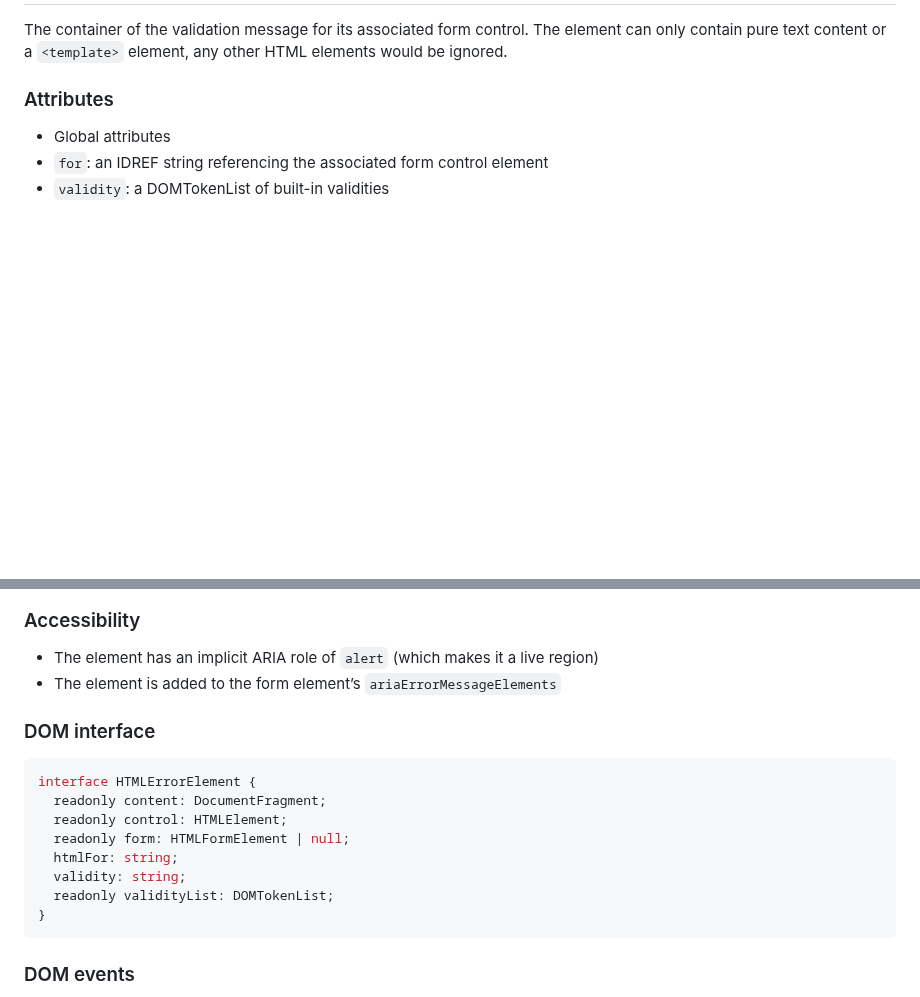
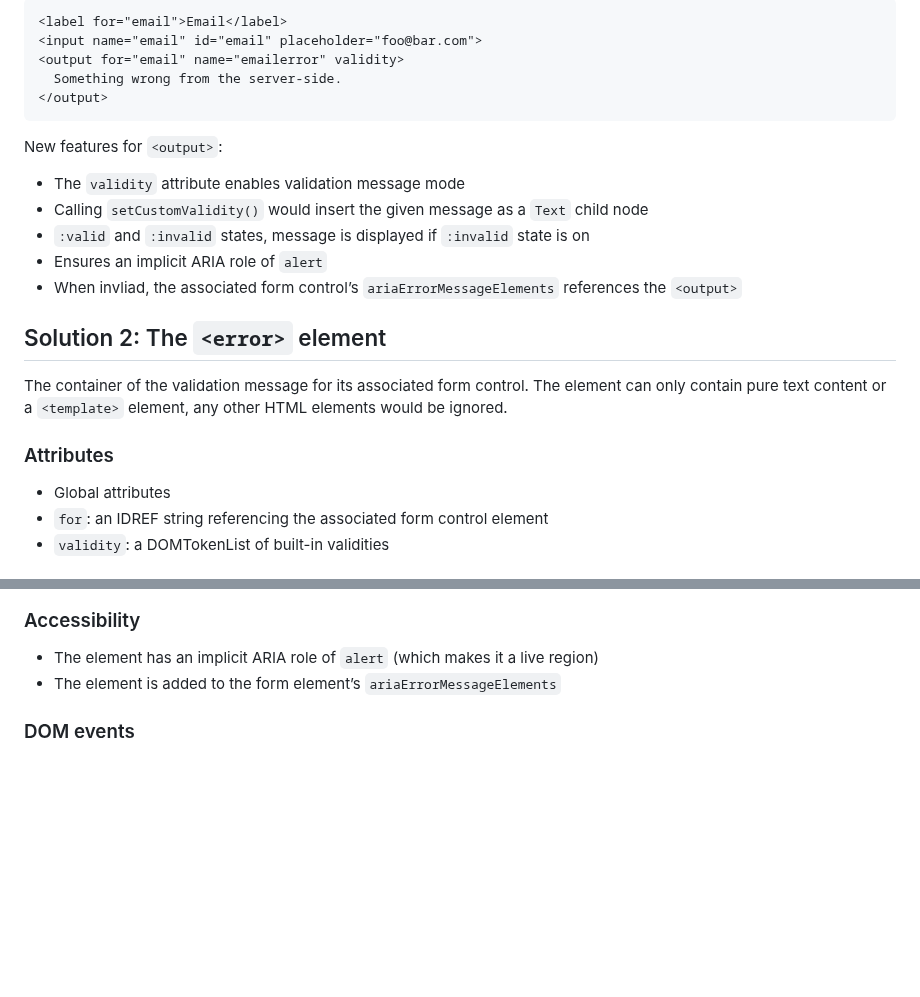
Before and after one commit to marchbox/form-error, a Markdown page: proposal.md, 2 parts joined by grey strips. Drawn GitHub-style; blank space fills up the shorter version.

Commit message:
add examples of the option of enhancing the output element

````diff
--- a/proposal.md
+++ b/proposal.md
@@ -22,3 +54,20 @@ However, the current Constraint Validation API has a few shortcomings:
+```html
+<label for="email">Email</label>
+<input name="email" id="email" placeholder="foo@bar.com">
+<output for="email" name="emailerror" validity>
+  Something wrong from the server-side.
+</output>
+```
+
+New features for `<output>`:
+
+* The `validity` attribute enables validation message mode
+* Calling `setCustomValidity()` would insert the given message as a `Text` child node
+* `:valid` and `:invalid` states, message is displayed if `:invalid` state is on
+* Ensures an implicit ARIA role of `alert`
+* When invliad, the associated form control’s `ariaErrorMessageElements` references the `<output>`
+
+## Solution 2: The `<error>` element
 
 The container of the validation message for its associated form control. The element can only contain pure text content or a `<template>` element, any other HTML elements would be ignored.
 
@@ -50,19 +99,6 @@ If the associated form control is disabled, the `<error>` element becomes hidden
 
 * The element has an implicit ARIA role of `alert` (which makes it a live region)
 * The element is added to the form element’s `ariaErrorMessageElements`
-
-### DOM interface
-
-```ts
-interface HTMLErrorElement {
-  readonly content: DocumentFragment;
-  readonly control: HTMLElement;
-  readonly form: HTMLFormElement | null;
-  htmlFor: string;
-  validity: string;
-  readonly validityList: DOMTokenList;
-}
-```
 
 ### DOM events
 
````
Also changed, not shown: other parts of proposal.md (+33 -1 lines).
